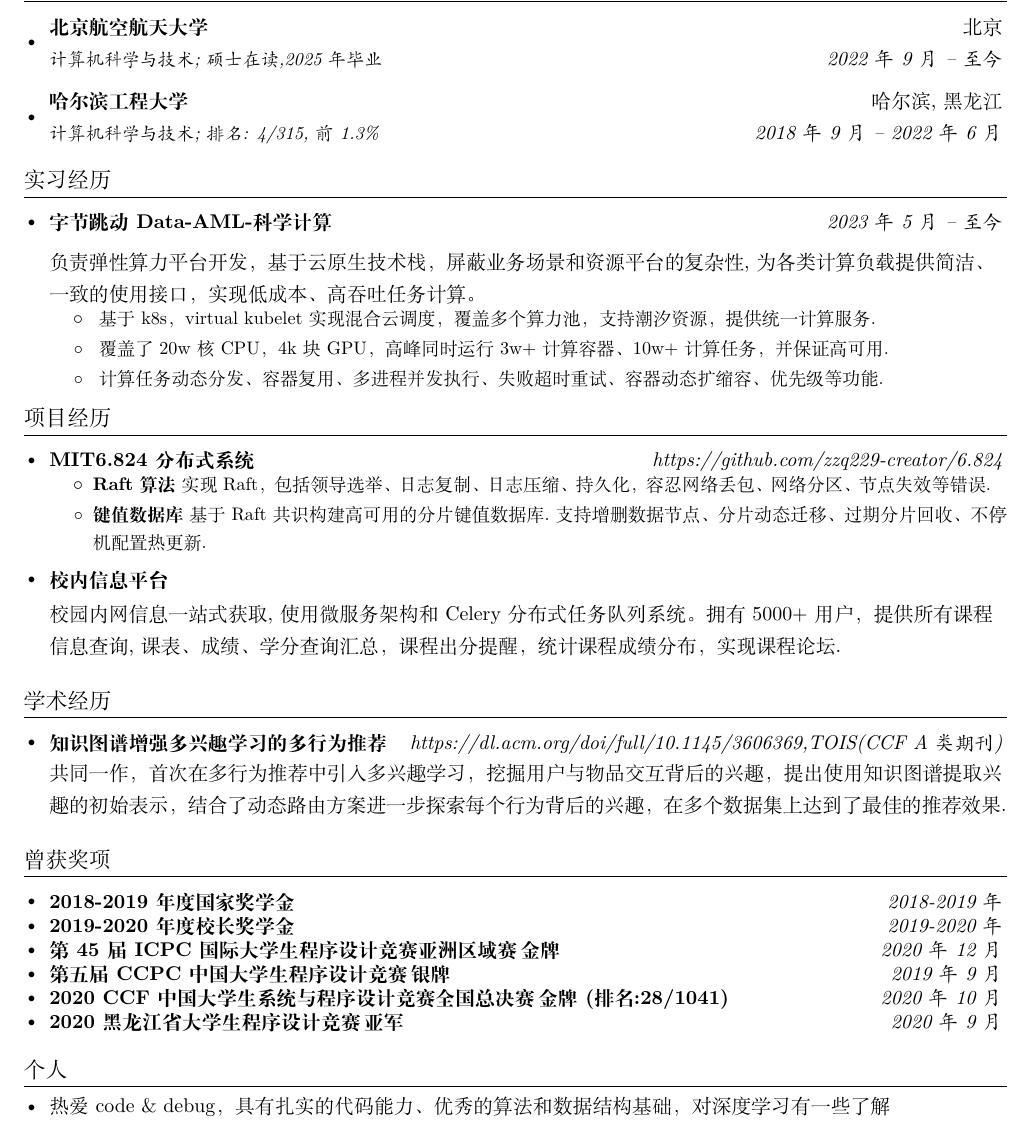
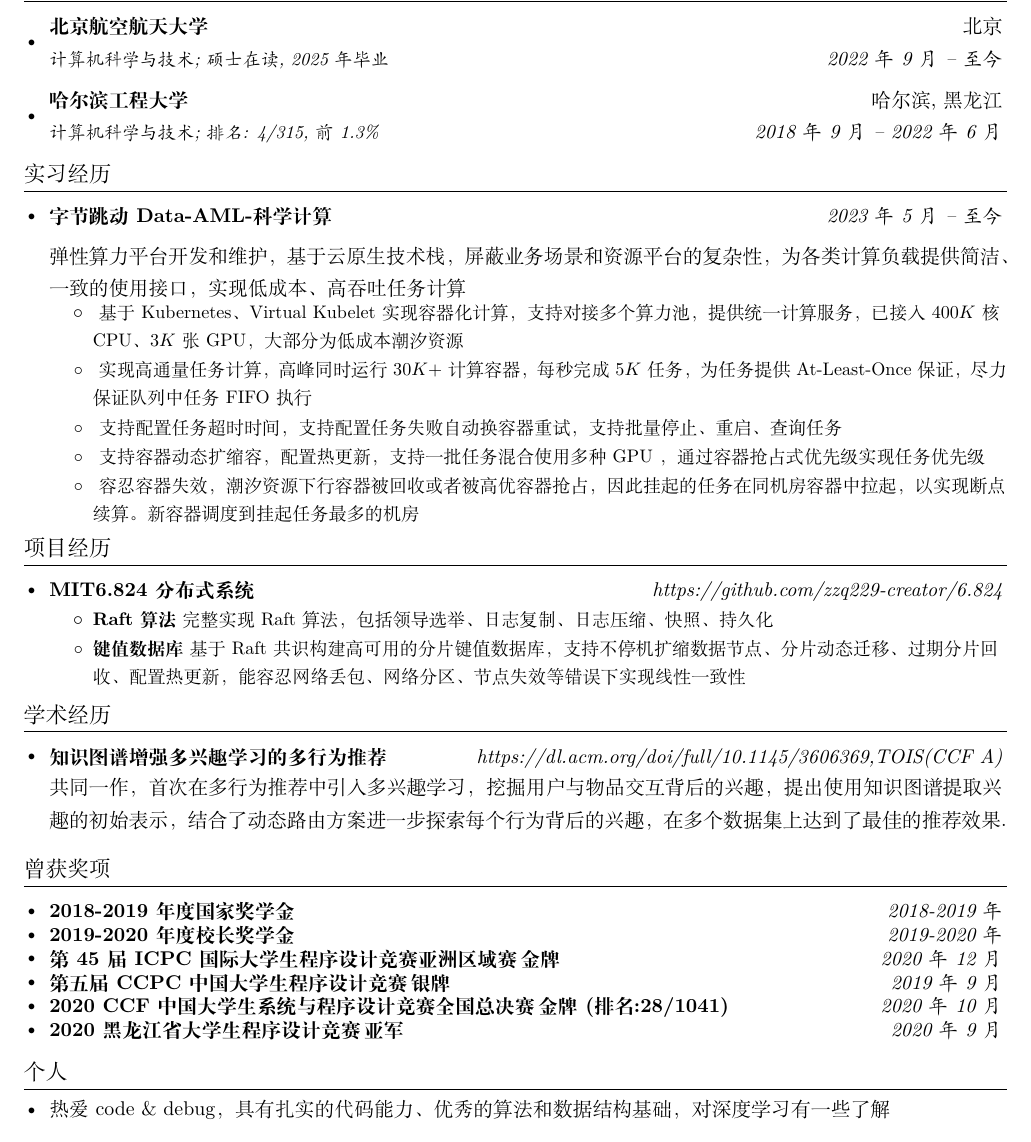
Before and after one commit to zziqi229/resume4job, a LaTeX CV (resume.tex): part of the page, cut so that both start at the same text. Compiled offline with XeLaTeX.

Commit message:
feat: update byted intern and ajust

```diff
--- a/resume.tex
+++ b/resume.tex
@@ -122,43 +122,49 @@
   \resumeSubHeadingListStart
     \resumeSubheading
       {北京航空航天大学}{北京}
-      {计算机科学与技术;  硕士在读,2025年毕业}{2022年9月 -- 至今}
+      {计算机科学与技术;  硕士在读, 2025年毕业}{2022年9月 -- 至今}
     \resumeSubheading
       {哈尔滨工程大学}{哈尔滨, 黑龙江}
       {计算机科学与技术;  排名: 4/315, 前1.3\%}{2018年9月 -- 2022年6月}
   \resumeSubHeadingListEnd
 
+\vspace{-10pt}
 \section{实习经历}
-    \begin{itemize}[leftmargin=*,itemsep=-20pt]
+    \begin{itemize}[leftmargin=*,itemsep=-10pt]
         \resumeSubheadingtwo
             {字节跳动 Data-AML-科学计算}{2023年5月 -- 至今}
             \\[10pt]
             % \resumeItem{开发}
-            负责弹性算力平台开发，基于云原生技术栈，屏蔽业务场景和资源平台的复杂性,为各类计算负载提供简洁、一致的使用接口，实现低成本、高吞吐任务计算。
+            弹性算力平台开发和维护，基于云原生技术栈，屏蔽业务场景和资源平台的复杂性，为各类计算负载提供简洁、一致的使用接口，实现低成本、高吞吐任务计算
             \resumeItemListStart
                  \resumeItem{}
-                {基于 k8s，virtual kubelet 实现混合云调度，覆盖多个算力池，支持潮汐资源，提供统一计算服务.}
+                {基于 Kubernetes、Virtual Kubelet实现容器化计算，支持对接多个算力池，提供统一计算服务，已接入 $400K$ 核 CPU、$3K$ 张 GPU，大部分为低成本潮汐资源}
                 \resumeItem{}
-                {覆盖了20w 核CPU，4k块GPU，高峰同时运行 3w+ 计算容器、10w+ 计算任务，并保证高可用.}
+                {实现高通量任务计算，高峰同时运行 $30K+$ 计算容器，每秒完成 $5K$ 任务，为任务提供 At-Least-Once 保证，尽力保证队列中任务 FIFO 执行}
                 \resumeItem{}
-                {计算任务动态分发、容器复用、多进程并发执行、失败超时重试、容器动态扩缩容、优先级等功能.}
+                {支持配置任务超时时间，支持配置任务失败自动换容器重试，支持批量停止、重启、查询任务}
+                \resumeItem{}
+                {支持容器动态扩缩容，配置热更新，支持一批任务混合使用多种 GPU ，通过容器抢占式优先级实现任务优先级}
+                \resumeItem{}
+                {容忍容器失效，潮汐资源下行容器被回收或者被高优容器抢占，因此挂起的任务在同机房容器中拉起，以实现断点续算。新容器调度到挂起任务最多的机房}
             \resumeItemListEnd
     \end{itemize}
 
+\vspace{-10pt}
 \section{项目经历}
     \begin{itemize}[leftmargin=*,itemsep=5pt]
         \resumeSubheadingtwo
             {MIT6.824分布式系统}{\href{https://github.com/zzq229-creator/6.824}{https://github.com/zzq229-creator/6.824}}
             % 麻省理工学院研究生课程，通过 paper reading/lectures/labs 学习和理解分布式系统的基础知识.涉及到 MapReduce、GFS、Raft、ZooKeeper、Memcached 等分布式系统领域经典论文.实验中实现MapReduce、Raft算法.
-            \\[7pt]
+            \\[10pt]
                 % {麻省理工学院研究生课程,涉及到MapReduce、GFS、Raft、ZooKeeper、Spanner、Spark等技术.并构建了一个高并发高可用的线性一致分片键值数据库.}
             \resumeItemListStart
                 % \resumeItem{MapReduce}
                     % {根据MapReduce论文实现了一个分布式MapReduce框架，实现worker失效处理}
                 \resumeItem{Raft算法}
-                    {实现Raft，包括领导选举、日志复制、日志压缩、持久化，容忍网络丢包、网络分区、节点失效等错误.}
+                    {完整实现 Raft 算法，包括领导选举、日志复制、日志压缩、快照、持久化}
                 \resumeItem{键值数据库}
-                    {基于Raft共识构建高可用的分片键值数据库.支持增删数据节点、分片动态迁移、过期分片回收、不停机配置热更新.
+                    {基于Raft共识构建高可用的分片键值数据库，支持不停机扩缩数据节点、分片动态迁移、过期分片回收、配置热更新，能容忍网络丢包、网络分区、节点失效等错误下实现线性一致性
                         % \begin{itemize}
                         %     \item 构建高可用的分布式分片配置管理器，支持增删数据节点。
                         %     \item 每个分片服务集群询问配置管理器负责一组分片，实现了分片迁移、垃圾分片回收、配置更改期间提供服务,并保证严格线性一致.
@@ -166,22 +172,24 @@
                     }
             \resumeItemListEnd
 
-        \resumeSubheadingtwo
-            {校内信息平台}{}{}
+        % \resumeSubheadingtwo
+            % {校内信息平台}{}{}
             % {\href{https://qinglianjie.cn/}{https://qinglianjie.cn}}
-            \\[7pt]
-            校园内网信息一站式获取,使用微服务架构和 Celery 分布式任务队列系统。拥有 5000+ 用户，提供所有课程信息查询,课表、成绩、学分查询汇总，课程出分提醒，统计课程成绩分布，实现课程论坛.
+            % \\[7pt]
+            % 校园内网信息一站式获取,使用微服务架构和 Celery 分布式任务队列系统。拥有 5000+ 用户，提供所有课程信息查询,课表、成绩、学分查询汇总，课程出分提醒，统计课程成绩分布，实现课程论坛.
     \end{itemize}
 
+\vspace{-10pt}
 \section{学术经历}
     \begin{itemize}[leftmargin=*,itemsep=-20pt]
         \resumeSubheadingtwo
-            {知识图谱增强多兴趣学习的多行为推荐}{https://dl.acm.org/doi/full/10.1145/3606369,TOIS(CCF A类期刊)}
+            {知识图谱增强多兴趣学习的多行为推荐}{https://dl.acm.org/doi/full/10.1145/3606369,TOIS(CCF A)}
             \\[5pt]
             共同一作，首次在多行为推荐中引入多兴趣学习，挖掘用户与物品交互背后的兴趣，提出使用知识图谱提取兴趣的初始表示，结合了动态路由方案进一步探索每个行为背后的兴趣，在多个数据集上达到了最佳的推荐效果.
             % 首次在多行为推荐中引入多兴趣学习.在大多数推荐场景中存在多种行为类型（例如点击、加入购物车、购买等），不同的行为类型可能反映用户的不同兴趣。我们提出使用知识图谱提取物品的每个兴趣的初始表示，之后结合了动态路由方案进一步探索每个行为背后的兴趣。我们的模型在四个数据集上达到了最佳的推荐性能.
     \end{itemize}
 
+\vspace{-10pt}
 \section{曾获奖项}
     \begin{itemize}[leftmargin=*,itemsep=-20pt]
         \resumeSubheadingtwo
@@ -211,7 +219,7 @@
           % {第十届蓝桥杯全国软件和信息技术专业人才大赛黑龙江赛区 \, 一等奖(第4名)}{2019年3月}
     \end{itemize}
 
-%--------PROGRAMMING SKILLS------------
+\vspace{-10pt}
 \section{个人}
  \resumeSubHeadingListStart
    \item{
```
